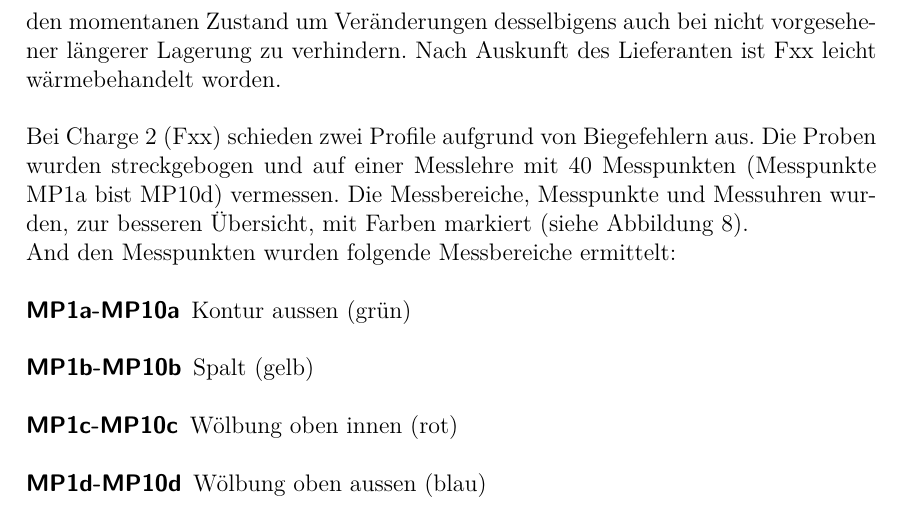
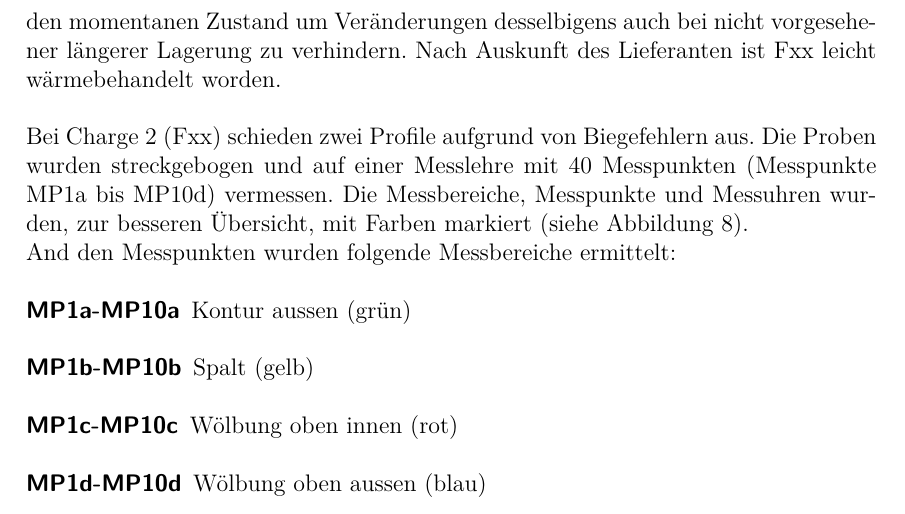
Before and after one commit to Benedikt2013/sandbox, a LaTeX document (bacSandbox.tex): part of page 11 of 16, cut so that both start at the same text. Compiled offline with pdfLaTeX.

Commit message:
Signed-off-by: Benedikt2013 <Benedikt.Kaffanke@gmx.de>

```diff
--- a/bacSandbox.tex
+++ b/bacSandbox.tex
@@ -233,7 +233,7 @@ Ein typischer Aushärtungsprozess läuft nach folgendem Schema ab:
 Die Zusstandsbezeichnungen F17, F13 und Fxx beziehen sich nach DIN 755-2 auf die Zugfestigkeit. Fxx ist allerdings eine firmeninterne Bezeichnung und bedeutet das ein  vorgezogener Kaltauslagerungsprozess durchgeführt wurde um das Strangpressprofil zu "`\emph{stabilisieren}"'. Das bedeutet ein gewisses "`Einfrieren"' des Gefüges in den momentanen Zustand um Veränderungen desselbigens auch bei nicht vorgesehener längerer Lagerung zu verhindern. Nach Auskunft des Lieferanten ist Fxx leicht wärmebehandelt worden.
 
 
- Bei Charge 2 (Fxx) schieden zwei Profile aufgrund von Biegefehlern aus. Die Proben wurden streckgebogen und auf einer Messlehre  mit 40 Messpunkten (Messpunkte MP1a bist MP10d) vermessen. Die Messbereiche, Messpunkte und Messuhren wurden, zur besseren Übersicht, mit Farben markiert (siehe \fref{fig:messpunktevdkda3}).  \\
+ Bei Charge 2 (Fxx) schieden zwei Profile aufgrund von Biegefehlern aus. Die Proben wurden streckgebogen und auf einer Messlehre  mit 40 Messpunkten (Messpunkte MP1a bis MP10d) vermessen. Die Messbereiche, Messpunkte und Messuhren wurden, zur besseren Übersicht, mit Farben markiert (siehe \fref{fig:messpunktevdkda3}).  \\
  And den Messpunkten wurden folgende Messbereiche ermittelt:
  \begin{description}
  \item[MP1a-MP10a] Kontur aussen (grün)
```
Also changed, not shown: 2 other files.
